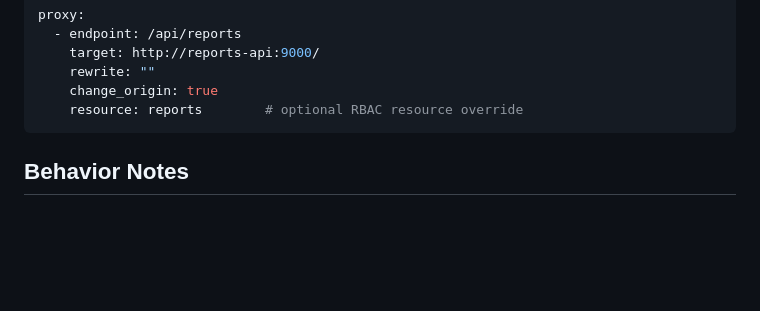
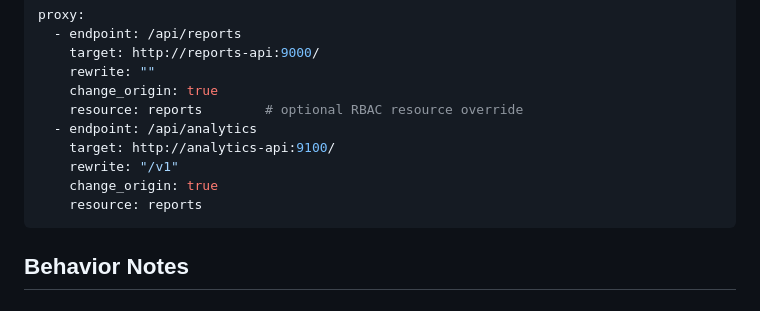
Before and after one commit to paul-callahan/tiny-gateway, a Markdown page: README.md, the part around the change. GitHub-like rendering; blank space fills up the shorter version.

Commit message:
Add second proxy endpoint to README schema example

````diff
--- a/README.md
+++ b/README.md
@@ -151,6 +151,11 @@ proxy:
     rewrite: ""
     change_origin: true
     resource: reports        # optional RBAC resource override
+  - endpoint: /api/analytics
+    target: http://analytics-api:9100/
+    rewrite: "/v1"
+    change_origin: true
+    resource: reports
 ```
 
 ## Behavior Notes
````
